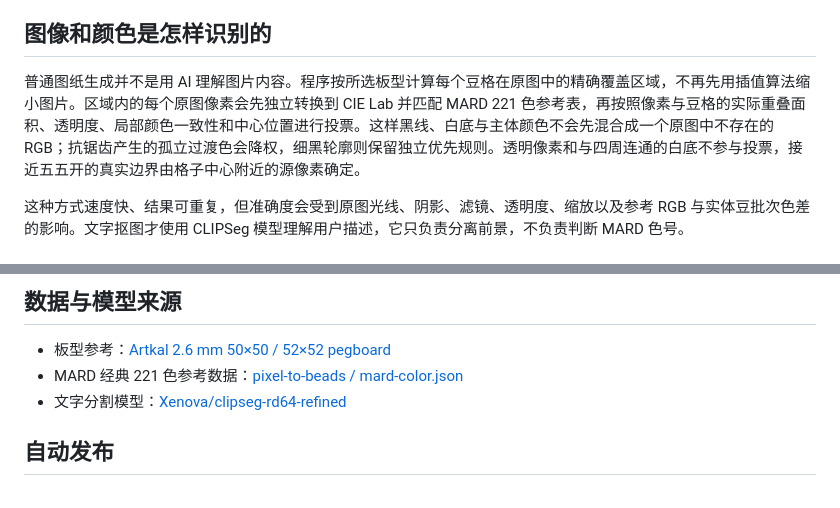
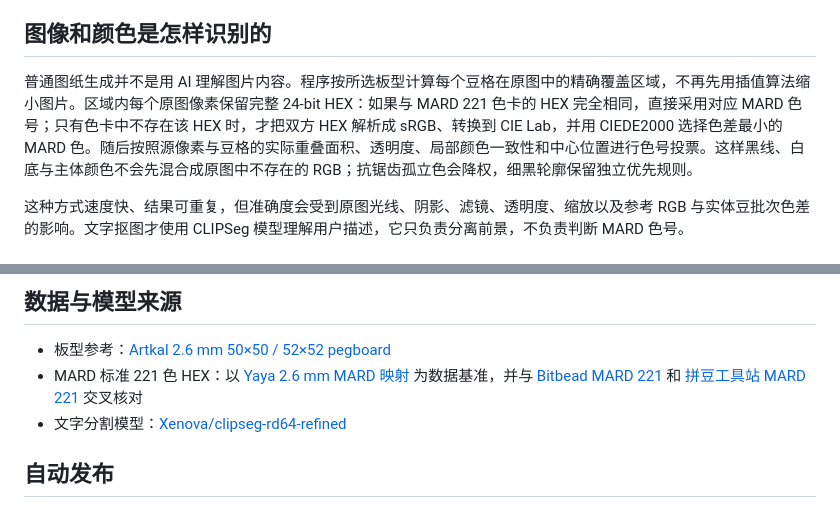
Before and after one commit to michu0126/bead-pattern-generator, a Markdown page: README.md, 2 parts joined by grey strips. GitHub-like rendering.

Commit message:
Document strict MARD HEX matching and sources

```diff
--- a/README.md
+++ b/README.md
@@ -108,7 +108,7 @@ API Key 以权限 `0600` 的配置文件保存在 `/data/settings.json`，请给
 
 ## 图像和颜色是怎样识别的
 
-普通图纸生成并不是用 AI 理解图片内容。程序按所选板型计算每个豆格在原图中的精确覆盖区域，不再先用插值算法缩小图片。区域内的每个原图像素会先独立转换到 CIE Lab 并匹配 MARD 221 色参考表，再按照像素与豆格的实际重叠面积、透明度、局部颜色一致性和中心位置进行投票。这样黑线、白底与主体颜色不会先混合成一个原图中不存在的 RGB；抗锯齿产生的孤立过渡色会降权，细黑轮廓则保留独立优先规则。透明像素和与四周连通的白底不参与投票，接近五五开的真实边界由格子中心附近的源像素确定。
+普通图纸生成并不是用 AI 理解图片内容。程序按所选板型计算每个豆格在原图中的精确覆盖区域，不再先用插值算法缩小图片。区域内每个原图像素保留完整 24-bit HEX：如果与 MARD 221 色卡的 HEX 完全相同，直接采用对应 MARD 色号；只有色卡中不存在该 HEX 时，才把双方 HEX 解析成 sRGB、转换到 CIE Lab，并用 CIEDE2000 选择色差最小的 MARD 色。随后按照源像素与豆格的实际重叠面积、透明度、局部颜色一致性和中心位置进行色号投票。这样黑线、白底与主体颜色不会先混合成原图中不存在的 RGB；抗锯齿孤立色会降权，细黑轮廓保留独立优先规则。
 
 这种方式速度快、结果可重复，但准确度会受到原图光线、阴影、滤镜、透明度、缩放以及参考 RGB 与实体豆批次色差的影响。文字抠图才使用 CLIPSeg 模型理解用户描述，它只负责分离前景，不负责判断 MARD 色号。
 
@@ -137,7 +137,7 @@ docker run --rm -p 18026:18026 bead-pattern-generator
 ## 数据与模型来源
 
 - 板型参考：[Artkal 2.6 mm 50×50 / 52×52 pegboard](https://www.artkalfusebeads.com/products/artkal-clear-large-square-pegboard-for-mini-2-6mm-beads-bcp01)
-- MARD 经典 221 色参考数据：[pixel-to-beads / mard-color.json](https://github.com/a31521424/pixel-to-beads/blob/main/src/mard-color.json)
+- MARD 标准 221 色 HEX：以 [Yaya 2.6 mm MARD 映射](https://github.com/carolineyang095-code/ycs-beads-converter/blob/main/colorSystemMapping.json) 为数据基准，并与 [Bitbead MARD 221](https://www.bitbead.app/zh-TW/colors/mard/) 和 [拼豆工具站 MARD 221](https://www.pindou.online/colors) 交叉核对
 - 文字分割模型：[Xenova/clipseg-rd64-refined](https://huggingface.co/Xenova/clipseg-rd64-refined)
 
 ## 自动发布
```
